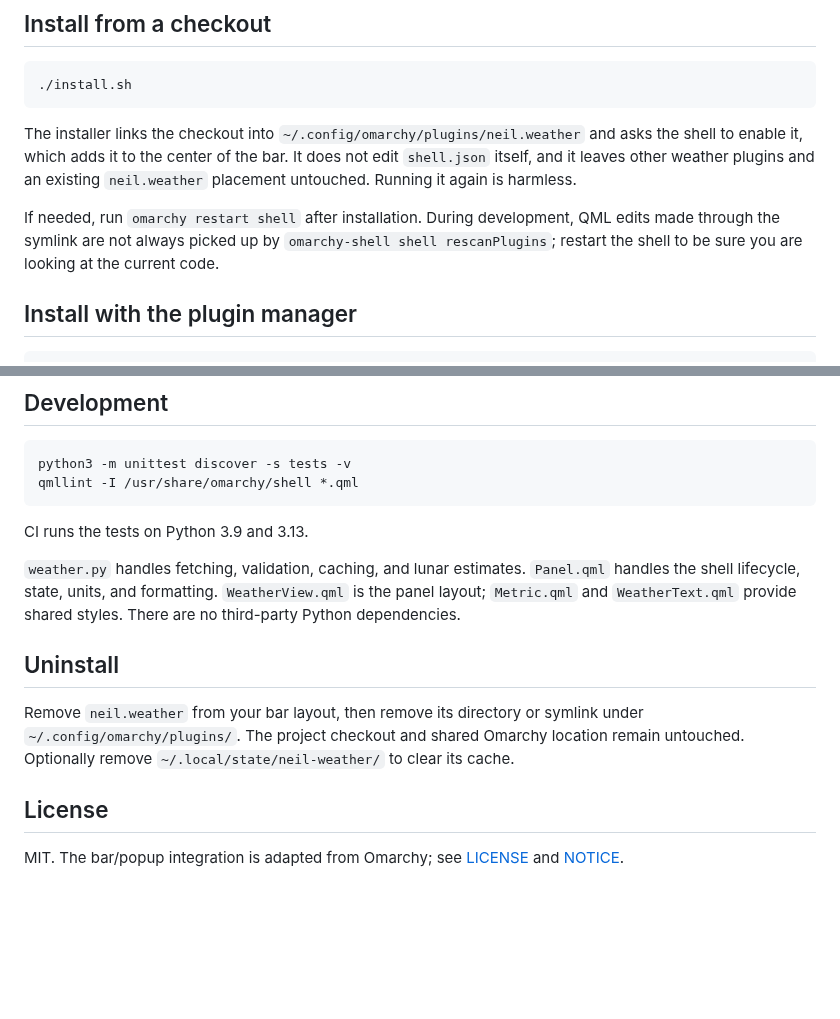
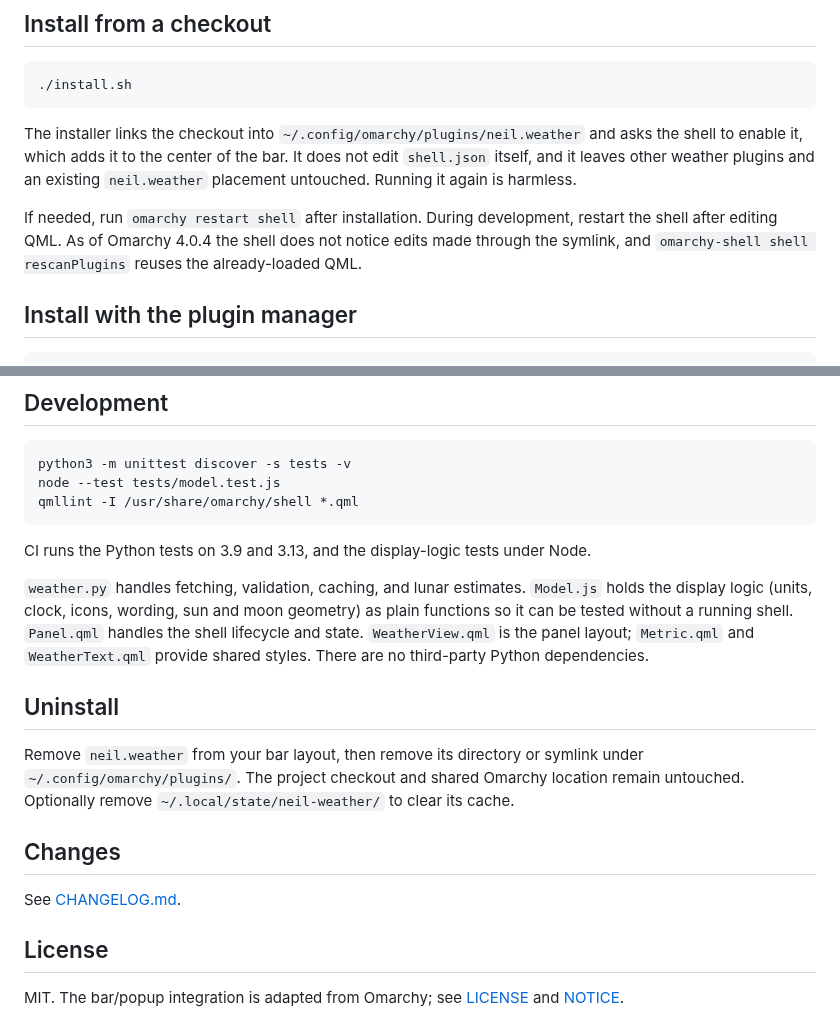
Before and after one commit to neilofneils404/omarchy-neil-weather, a Markdown page: README.md, 2 parts joined by grey strips. GitHub-like rendering; blank space fills up the shorter version.

````diff
--- a/README.md
+++ b/README.md
@@ -34,7 +35,7 @@ Waybar-era Omarchy installations are not supported. Omarchy shell APIs can chang
 
 The installer links the checkout into `~/.config/omarchy/plugins/neil.weather` and asks the shell to enable it, which adds it to the center of the bar. It does not edit `shell.json` itself, and it leaves other weather plugins and an existing `neil.weather` placement untouched. Running it again is harmless.
 
-If needed, run `omarchy restart shell` after installation. During development, QML edits made through the symlink are not always picked up by `omarchy-shell shell rescanPlugins`; restart the shell to be sure you are looking at the current code.
+If needed, run `omarchy restart shell` after installation. During development, restart the shell after editing QML. As of Omarchy 4.0.4 the shell does not notice edits made through the symlink, and `omarchy-shell shell rescanPlugins` reuses the already-loaded QML.
 
 ## Install with the plugin manager
 
@@ -90,17 +93,22 @@ If the panel reports that the weather helper failed, check that `python3` is on
 
 ```bash
 python3 -m unittest discover -s tests -v
+node --test tests/model.test.js
 qmllint -I /usr/share/omarchy/shell *.qml
 ```
 
-CI runs the tests on Python 3.9 and 3.13.
+CI runs the Python tests on 3.9 and 3.13, and the display-logic tests under Node.
 
-`weather.py` handles fetching, validation, caching, and lunar estimates. `Panel.qml` handles the shell lifecycle, state, units, and formatting. `WeatherView.qml` is the panel layout; `Metric.qml` and `WeatherText.qml` provide shared styles. There are no third-party Python dependencies.
+`weather.py` handles fetching, validation, caching, and lunar estimates. `Model.js` holds the display logic (units, clock, icons, wording, sun and moon geometry) as plain functions so it can be tested without a running shell. `Panel.qml` handles the shell lifecycle and state. `WeatherView.qml` is the panel layout; `Metric.qml` and `WeatherText.qml` provide shared styles. There are no third-party Python dependencies.
 
 ## Uninstall
 
 Remove `neil.weather` from your bar layout, then remove its directory or symlink under `~/.config/omarchy/plugins/`. The project checkout and shared Omarchy location remain untouched. Optionally remove `~/.local/state/neil-weather/` to clear its cache.
 
+## Changes
+
+See [CHANGELOG.md](CHANGELOG.md).
+
 ## License
 
 MIT. The bar/popup integration is adapted from Omarchy; see [LICENSE](LICENSE) and [NOTICE](NOTICE).
````
Also changed, not shown: other parts of README.md (+9 -6 lines), CHANGELOG.md (added, +28 -0 lines), preview.png, 9 other files.
